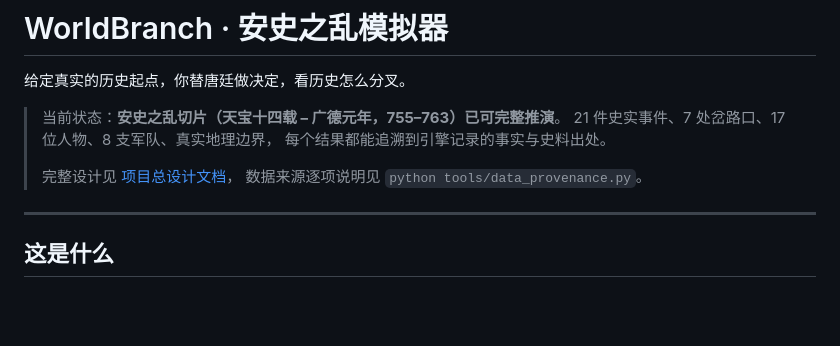
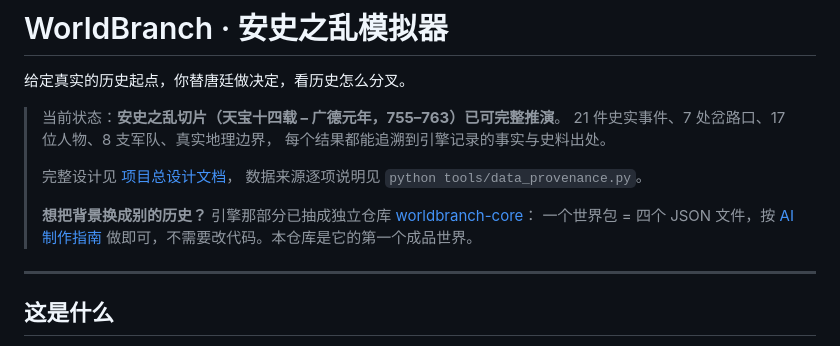
Before and after one commit to Winding20/worldbranch, a Markdown page: README.md, the part around the change. Drawn GitHub-style; blank space fills up the shorter version.

Commit message:
docs: 指向框架仓库 worldbranch-core
引擎部分已抽成独立仓库：世界包 = 四个 JSON，照 AI 制作指南做即可。
本仓库作为它的第一个成品世界保留。

```diff
--- a/README.md
+++ b/README.md
@@ -8,6 +8,12 @@
 >
 > 完整设计见 [项目总设计文档](docs/WorldBranch_项目总设计文档.md)，
 > 数据来源逐项说明见 `python tools/data_provenance.py`。
+>
+> **想把背景换成别的历史？** 引擎那部分已抽成独立仓库
+> [worldbranch-core](https://github.com/Winding20/worldbranch-core)：
+> 一个世界包 = 四个 JSON 文件，按
+> [AI 制作指南](https://github.com/Winding20/worldbranch-core/blob/main/docs/AI制作指南.md)
+> 做即可，不需要改代码。本仓库是它的第一个成品世界。
 
 ---
 
```
